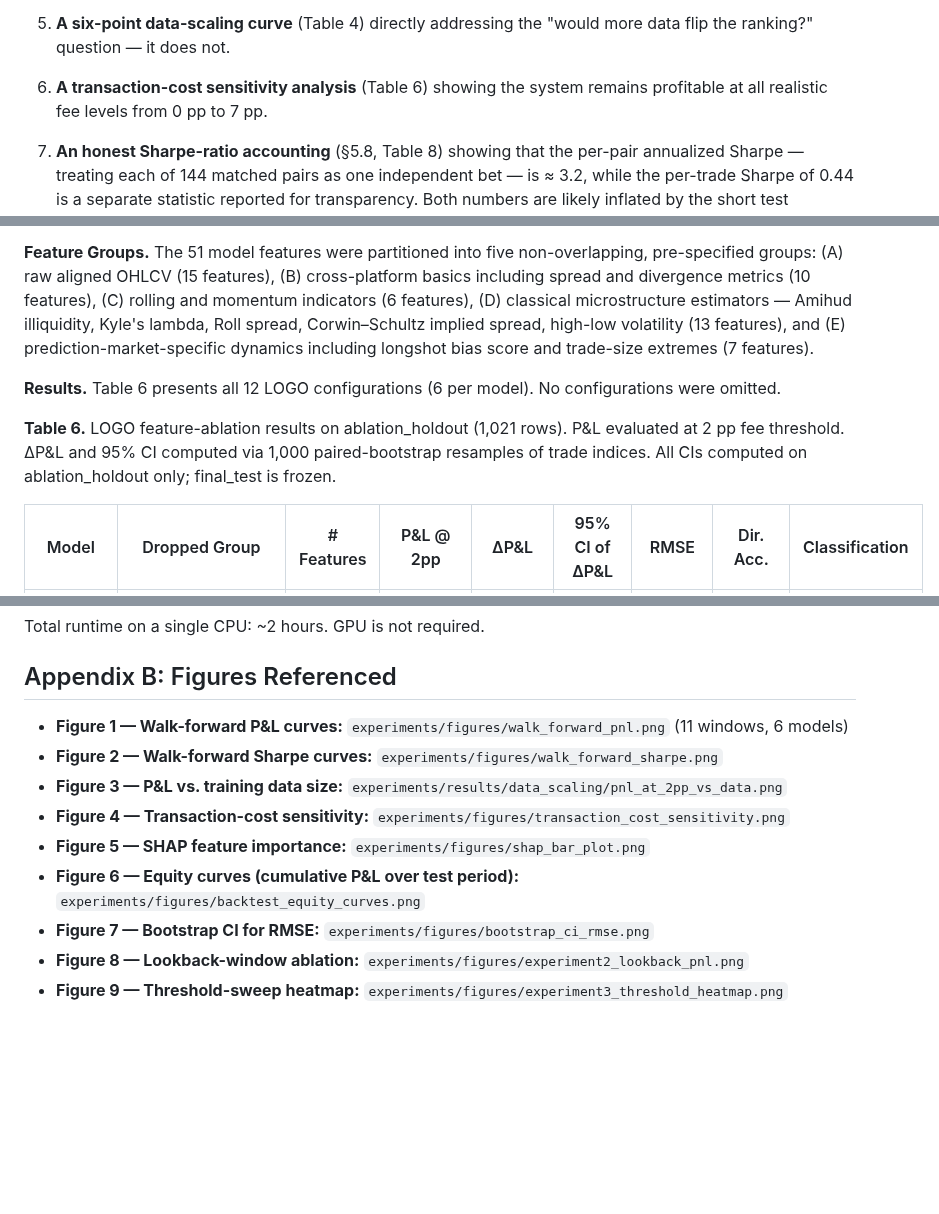
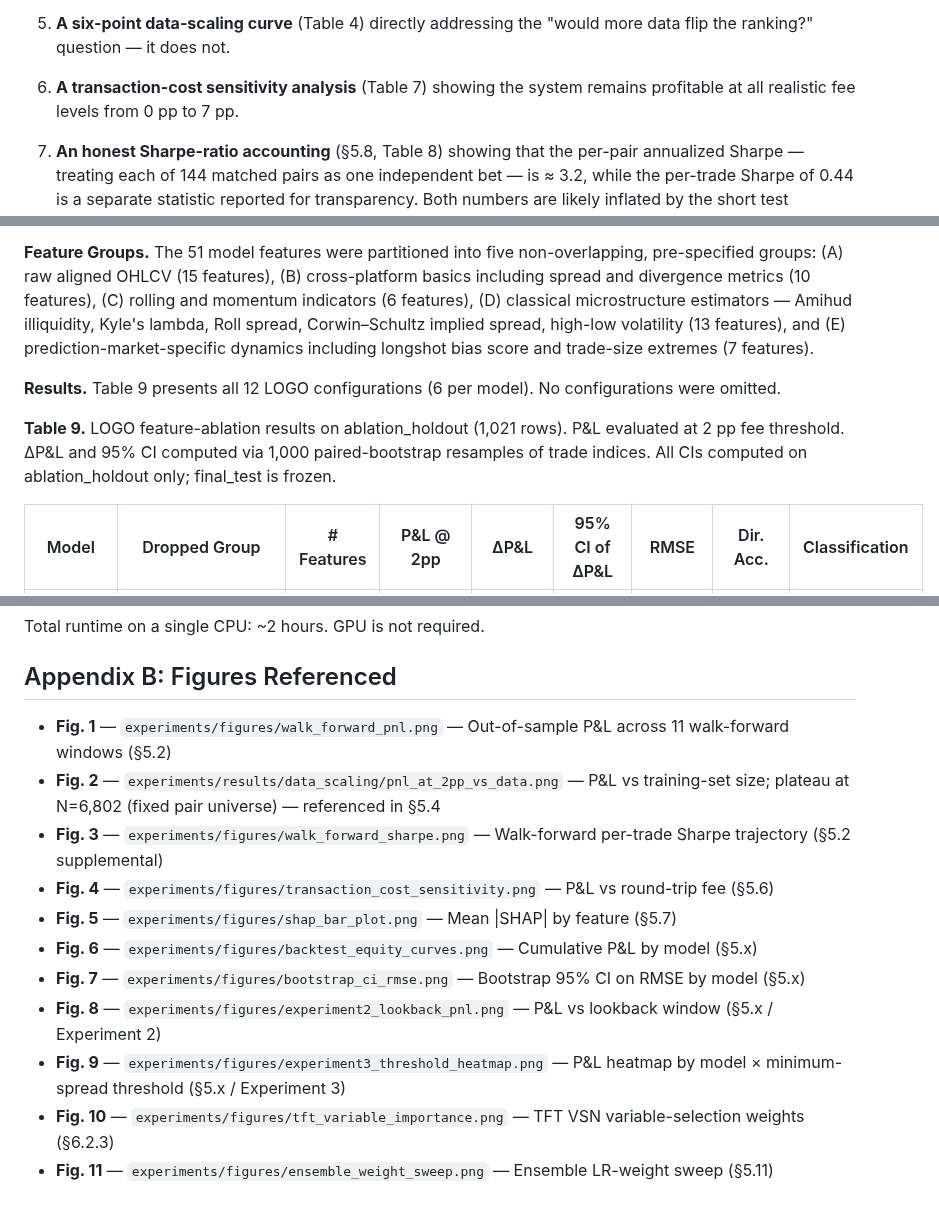
Before and after one commit to Iansabia/DS340-Project, a Markdown page: PAPER_DRAFT.md, 3 parts joined by grey strips. Rendered like a GitHub page; blank space fills up the shorter version.

Commit message:
docs(14-02): renumber Tables 6/7 collisions to 9/10, reorder Appendix B figures, fix dead cross-refs (POL-05, POL-06, POL-10)
- §5.10 feature-ablation table header + in-text ref: Table 6 → Table 9
- §5.11 ensemble-variant table header: Table 7 → Table 10
- §1.4 item 6 (Table 6 → Table 7) — pre-existing stale ref to transaction-cost table (Rule 1 bug fix)
- Line 229 TFT footnote: 'Figure 2b' ghost reference → 'Fig. 10'
- Line 492 '[Insert Figure: ...]' placeholder → standard 'Fig. 11' prose reference
- Appendix B: rewritten in in-text appearance order with 11 figures (Fig 1-Fig 11) including Fig 10 (TFT VSN) and Fig 11 (ensemble weight sweep)

```diff
--- a/PAPER_DRAFT.md
+++ b/PAPER_DRAFT.md
@@ -62,7 +62,7 @@ This paper makes the following contributions:
 
 5. **A six-point data-scaling curve** (Table 4) directly addressing the "would more data flip the ranking?" question — it does not.
 
-6. **A transaction-cost sensitivity analysis** (Table 6) showing the system remains profitable at all realistic fee levels from 0 pp to 7 pp.
+6. **A transaction-cost sensitivity analysis** (Table 7) showing the system remains profitable at all realistic fee levels from 0 pp to 7 pp.
 
 7. **An honest Sharpe-ratio accounting** (§5.8, Table 8) showing that the per-pair annualized Sharpe — treating each of 144 matched pairs as one independent bet — is ≈ 3.2, while the per-trade Sharpe of 0.44 is a separate statistic reported for transparency. Both numbers are likely inflated by the short test window; we discuss this explicitly in §6.4.
 
@@ -447,9 +447,9 @@ To guard against p-hacking, we pre-registered the ablation protocol at `.plannin
 
 **Feature Groups.** The 51 model features were partitioned into five non-overlapping, pre-specified groups: (A) raw aligned OHLCV (15 features), (B) cross-platform basics including spread and divergence metrics (10 features), (C) rolling and momentum indicators (6 features), (D) classical microstructure estimators — Amihud illiquidity, Kyle's lambda, Roll spread, Corwin–Schultz implied spread, high-low volatility (13 features), and (E) prediction-market-specific dynamics including longshot bias score and trade-size extremes (7 features).
 
-**Results.** Table 6 presents all 12 LOGO configurations (6 per model). No configurations were omitted.
+**Results.** Table 9 presents all 12 LOGO configurations (6 per model). No configurations were omitted.
 
-**Table 6.** LOGO feature-ablation results on ablation\_holdout (1,021 rows). P&L evaluated at 2 pp fee threshold. ΔP&L and 95% CI computed via 1,000 paired-bootstrap resamples of trade indices. All CIs computed on ablation\_holdout only; final\_test is frozen.
+**Table 9.** LOGO feature-ablation results on ablation\_holdout (1,021 rows). P&L evaluated at 2 pp fee threshold. ΔP&L and 95% CI computed via 1,000 paired-bootstrap resamples of trade indices. All CIs computed on ablation\_holdout only; final\_test is frozen.
 
 | Model | Dropped Group | # Features | P&L @ 2pp | ΔP&L | 95% CI of ΔP&L | RMSE | Dir. Acc. | Classification |
 |---|---|---|---|---|---|---|---|---|
@@ -689,12 +689,14 @@ Total runtime on a single CPU: ~2 hours. GPU is not required.
 
 ## Appendix B: Figures Referenced
 
-- **Figure 1 — Walk-forward P&L curves:** `experiments/figures/walk_forward_pnl.png` (11 windows, 6 models)
-- **Figure 2 — Walk-forward Sharpe curves:** `experiments/figures/walk_forward_sharpe.png`
-- **Figure 3 — P&L vs. training data size:** `experiments/results/data_scaling/pnl_at_2pp_vs_data.png`
-- **Figure 4 — Transaction-cost sensitivity:** `experiments/figures/transaction_cost_sensitivity.png`
-- **Figure 5 — SHAP feature importance:** `experiments/figures/shap_bar_plot.png`
-- **Figure 6 — Equity curves (cumulative P&L over test period):** `experiments/figures/backtest_equity_curves.png`
-- **Figure 7 — Bootstrap CI for RMSE:** `experiments/figures/bootstrap_ci_rmse.png`
-- **Figure 8 — Lookback-window ablation:** `experiments/figures/experiment2_lookback_pnl.png`
-- **Figure 9 — Threshold-sweep heatmap:** `experiments/figures/experiment3_threshold_heatmap.png`
+- **Fig. 1** — `experiments/figures/walk_forward_pnl.png` — Out-of-sample P&L across 11 walk-forward windows (§5.2)
+- **Fig. 2** — `experiments/results/data_scaling/pnl_at_2pp_vs_data.png` — P&L vs training-set size; plateau at N=6,802 (fixed pair universe) — referenced in §5.4
+- **Fig. 3** — `experiments/figures/walk_forward_sharpe.png` — Walk-forward per-trade Sharpe trajectory (§5.2 supplemental)
+- **Fig. 4** — `experiments/figures/transaction_cost_sensitivity.png` — P&L vs round-trip fee (§5.6)
+- **Fig. 5** — `experiments/figures/shap_bar_plot.png` — Mean |SHAP| by feature (§5.7)
+- **Fig. 6** — `experiments/figures/backtest_equity_curves.png` — Cumulative P&L by model (§5.x)
+- **Fig. 7** — `experiments/figures/bootstrap_ci_rmse.png` — Bootstrap 95% CI on RMSE by model (§5.x)
+- **Fig. 8** — `experiments/figures/experiment2_lookback_pnl.png` — P&L vs lookback window (§5.x / Experiment 2)
+- **Fig. 9** — `experiments/figures/experiment3_threshold_heatmap.png` — P&L heatmap by model × minimum-spread threshold (§5.x / Experiment 3)
+- **Fig. 10** — `experiments/figures/tft_variable_importance.png` — TFT VSN variable-selection weights (§6.2.3)
+- **Fig. 11** — `experiments/figures/ensemble_weight_sweep.png` — Ensemble LR-weight sweep (§5.11)
```
Also changed, not shown: other parts of PAPER_DRAFT.md (+3 -3 lines).
